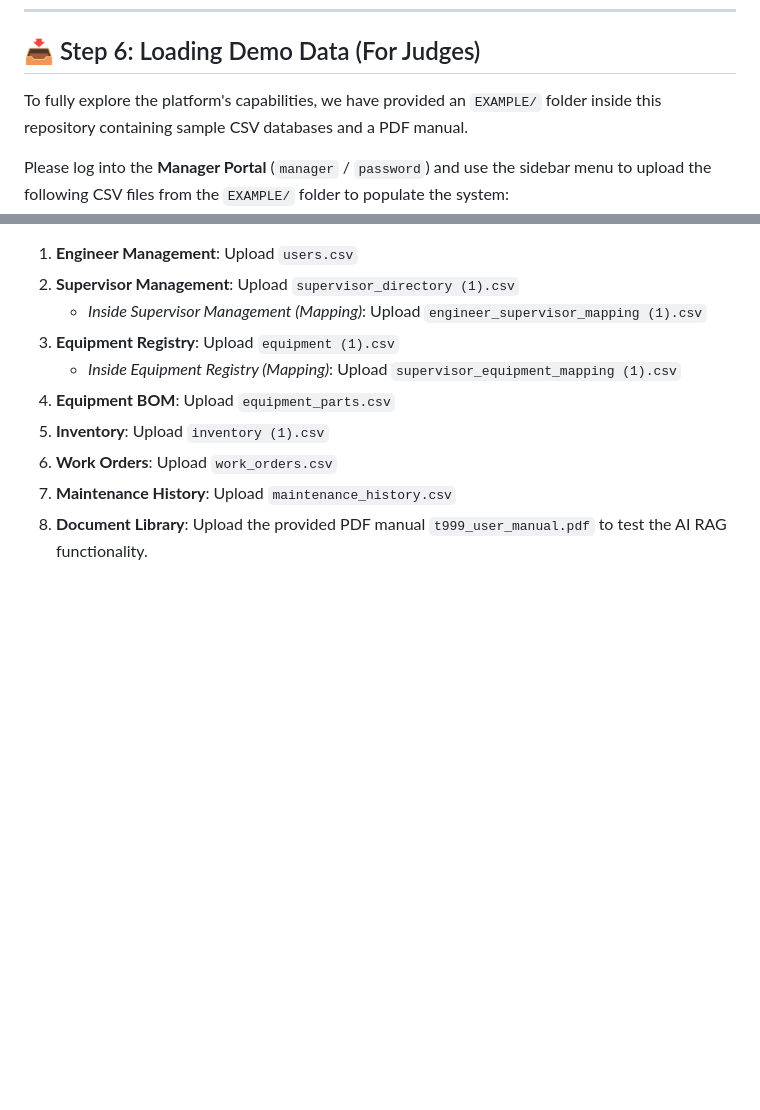
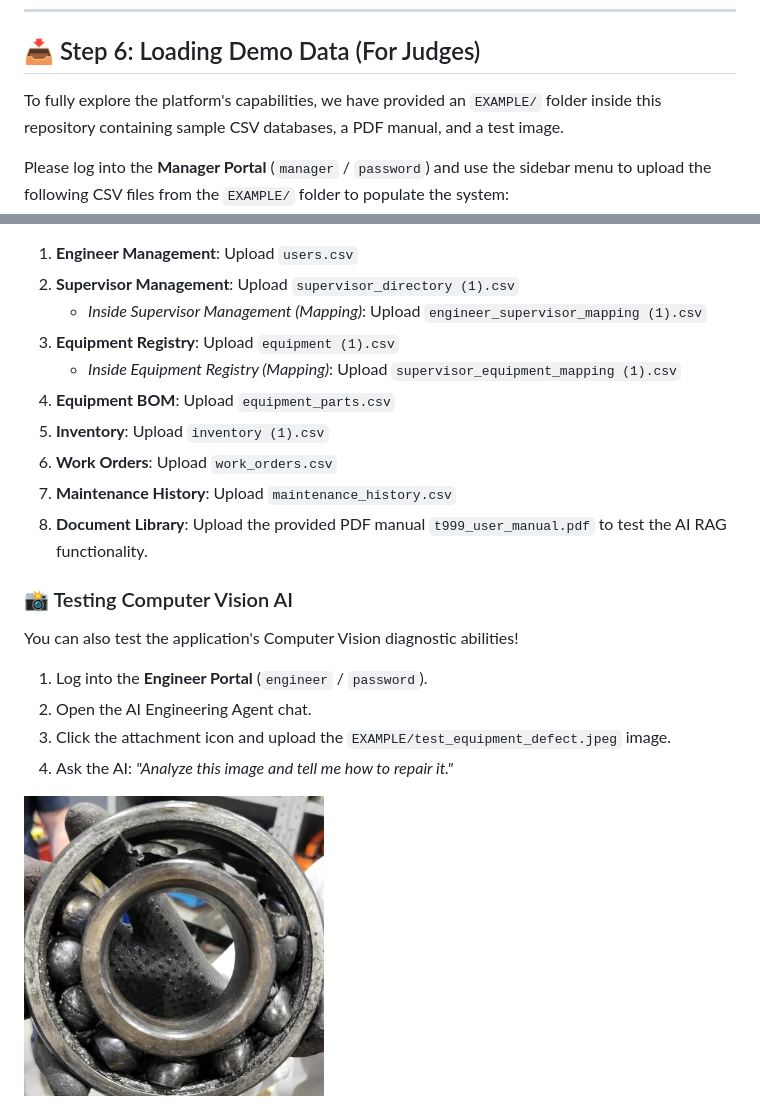
Before and after one commit to VikhilRavella/Tata_Steel_AI, a Markdown page: README.md, 2 parts joined by grey strips. Drawn GitHub-style; blank space fills up the shorter version.

Commit message:
docs: add testing image instructions and embed image in README

```diff
--- a/README.md
+++ b/README.md
@@ -136,7 +136,7 @@ To safely stop the servers, simply press `Ctrl+C` in your terminal. Good luck wi
 
 ## 📥 Step 6: Loading Demo Data (For Judges)
 
-To fully explore the platform's capabilities, we have provided an `EXAMPLE/` folder inside this repository containing sample CSV databases and a PDF manual.
+To fully explore the platform's capabilities, we have provided an `EXAMPLE/` folder inside this repository containing sample CSV databases, a PDF manual, and a test image.
 
 Please log into the **Manager Portal** (`manager` / `password`) and use the sidebar menu to upload the following CSV files from the `EXAMPLE/` folder to populate the system:
 
@@ -150,3 +150,12 @@ Please log into the **Manager Portal** (`manager` / `password`) and use the side
 6. **Work Orders**: Upload `work_orders.csv`
 7. **Maintenance History**: Upload `maintenance_history.csv`
 8. **Document Library**: Upload the provided PDF manual `t999_user_manual.pdf` to test the AI RAG functionality.
+
+### 📸 Testing Computer Vision AI
+You can also test the application's Computer Vision diagnostic abilities!
+1. Log into the **Engineer Portal** (`engineer` / `password`).
+2. Open the AI Engineering Agent chat.
+3. Click the attachment icon and upload the `EXAMPLE/test_equipment_defect.jpeg` image.
+4. Ask the AI: *"Analyze this image and tell me how to repair it."*
+
+<img src="EXAMPLE/test_equipment_defect.jpeg" width="300" alt="Defect Example">
```
